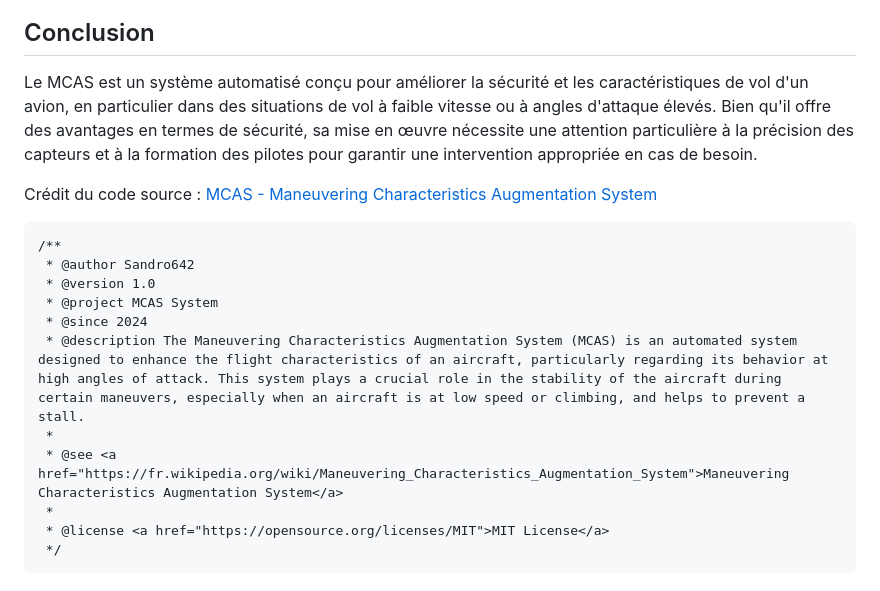
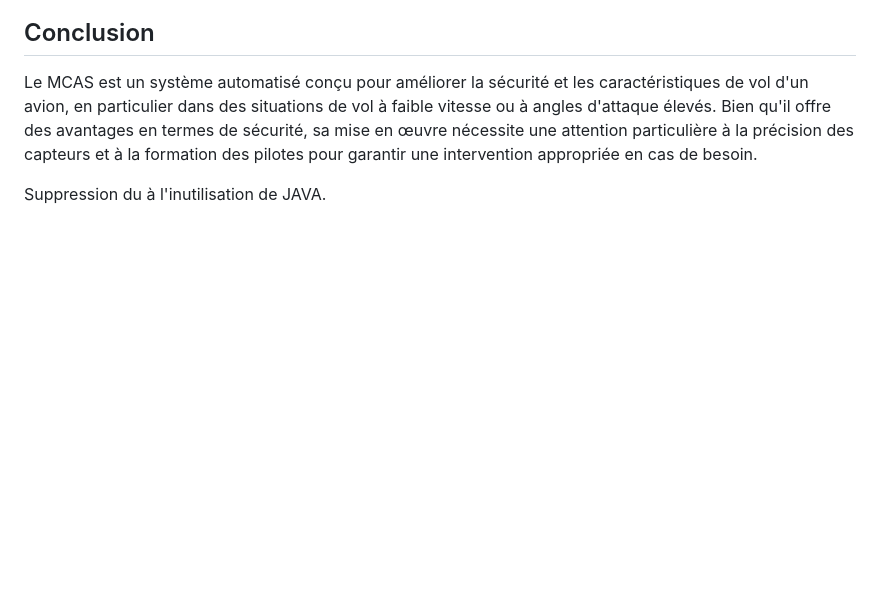
Before and after one commit to Sandro642/MCAS-System-Unofficial, a Markdown page: README.md, the part around the change. Rendered like a GitHub page; blank space fills up the shorter version.

````diff
--- a/README.md
+++ b/README.md
@@ -30,18 +30,4 @@ Bien que le MCAS soit conçu pour améliorer la sécurité, plusieurs facteurs d
 
 Le MCAS est un système automatisé conçu pour améliorer la sécurité et les caractéristiques de vol d'un avion, en particulier dans des situations de vol à faible vitesse ou à angles d'attaque élevés. Bien qu'il offre des avantages en termes de sécurité, sa mise en œuvre nécessite une attention particulière à la précision des capteurs et à la formation des pilotes pour garantir une intervention appropriée en cas de besoin.
 
-
-Crédit du code source : [MCAS - Maneuvering Characteristics Augmentation System](https://fr.m.wikipedia.org/wiki/Maneuvering_Characteristics_Augmentation_System)
-```
-/**
- * @author Sandro642
- * @version 1.0
- * @project MCAS System
- * @since 2024
- * @description The Maneuvering Characteristics Augmentation System (MCAS) is an automated system designed to enhance the flight characteristics of an aircraft, particularly regarding its behavior at high angles of attack. This system plays a crucial role in the stability of the aircraft during certain maneuvers, especially when an aircraft is at low speed or climbing, and helps to prevent a stall.
- *
- * @see <a href="https://fr.wikipedia.org/wiki/Maneuvering_Characteristics_Augmentation_System">Maneuvering Characteristics Augmentation System</a>
- *
- * @license <a href="https://opensource.org/licenses/MIT">MIT License</a>
- */
-```
+Suppression du à l'inutilisation de JAVA.
````
